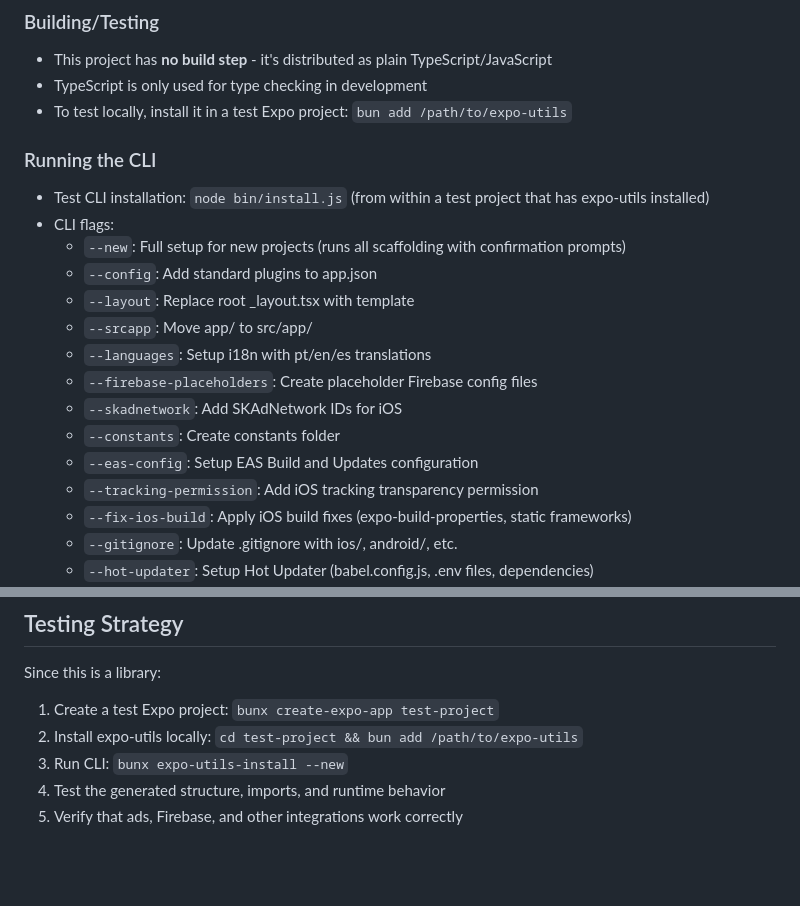
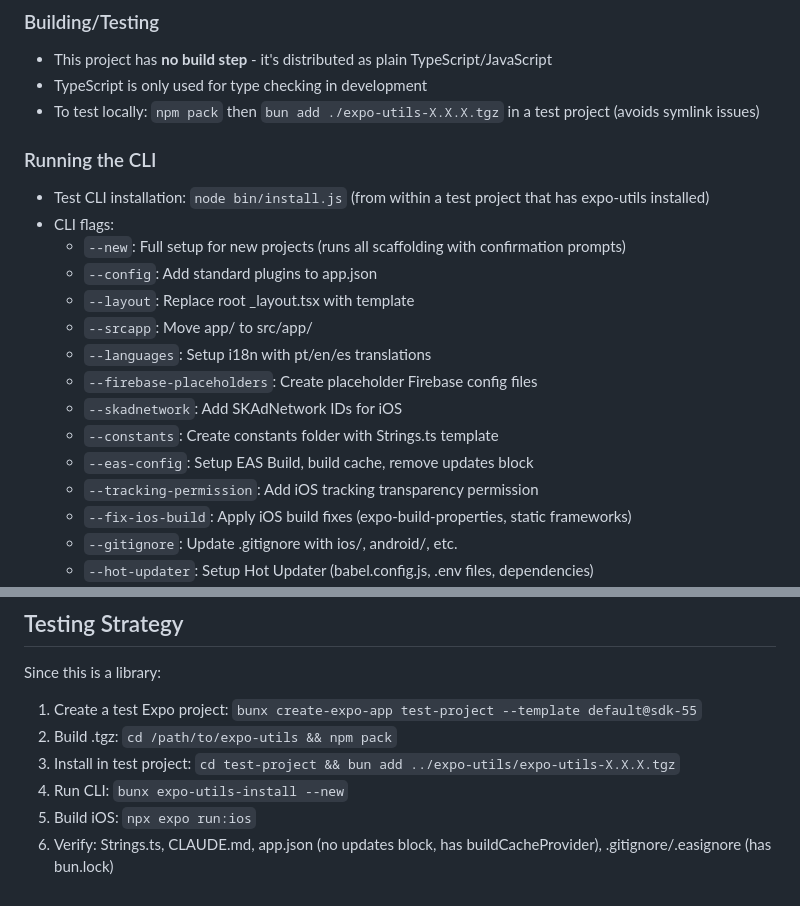
Before and after one commit to Pixel-Logic-Apps/expo-utils, a Markdown page: CLAUDE.md, 2 parts joined by grey strips. GitHub-like rendering; blank space fills up the shorter version.

```diff
--- a/CLAUDE.md
+++ b/CLAUDE.md
@@ -29,7 +29,7 @@ The detected PM controls both the install command (`bun add`, `yarn add`, etc.)
 
 - This project has **no build step** - it's distributed as plain TypeScript/JavaScript
 - TypeScript is only used for type checking in development
-- To test locally, install it in a test Expo project: `bun add /path/to/expo-utils`
+- To test locally: `npm pack` then `bun add ./expo-utils-X.X.X.tgz` in a test project (avoids symlink issues)
 
 ### Running the CLI
 
@@ -42,8 +42,8 @@ The detected PM controls both the install command (`bun add`, `yarn add`, etc.)
     - `--languages`: Setup i18n with pt/en/es translations
     - `--firebase-placeholders`: Create placeholder Firebase config files
     - `--skadnetwork`: Add SKAdNetwork IDs for iOS
-    - `--constants`: Create constants folder
-    - `--eas-config`: Setup EAS Build and Updates configuration
+    - `--constants`: Create constants folder with Strings.ts template
+    - `--eas-config`: Setup EAS Build, build cache, remove updates block
     - `--tracking-permission`: Add iOS tracking transparency permission
     - `--fix-ios-build`: Apply iOS build fixes (expo-build-properties, static frameworks)
     - `--gitignore`: Update .gitignore with ios/, android/, etc.
@@ -195,8 +195,9 @@ The CLI creates `languages/` folder with JSON files per locale that override app
 
 Since this is a library:
 
-1. Create a test Expo project: `bunx create-expo-app test-project`
-2. Install expo-utils locally: `cd test-project && bun add /path/to/expo-utils`
-3. Run CLI: `bunx expo-utils-install --new`
-4. Test the generated structure, imports, and runtime behavior
-5. Verify that ads, Firebase, and other integrations work correctly
+1. Create a test Expo project: `bunx create-expo-app test-project --template default@sdk-55`
+2. Build .tgz: `cd /path/to/expo-utils && npm pack`
+3. Install in test project: `cd test-project && bun add ../expo-utils/expo-utils-X.X.X.tgz`
+4. Run CLI: `bunx expo-utils-install --new`
+5. Build iOS: `npx expo run:ios`
+6. Verify: Strings.ts, CLAUDE.md, app.json (no updates block, has buildCacheProvider), .gitignore/.easignore (has bun.lock)
```
Also changed, not shown: README.md (+17 -5 lines).
